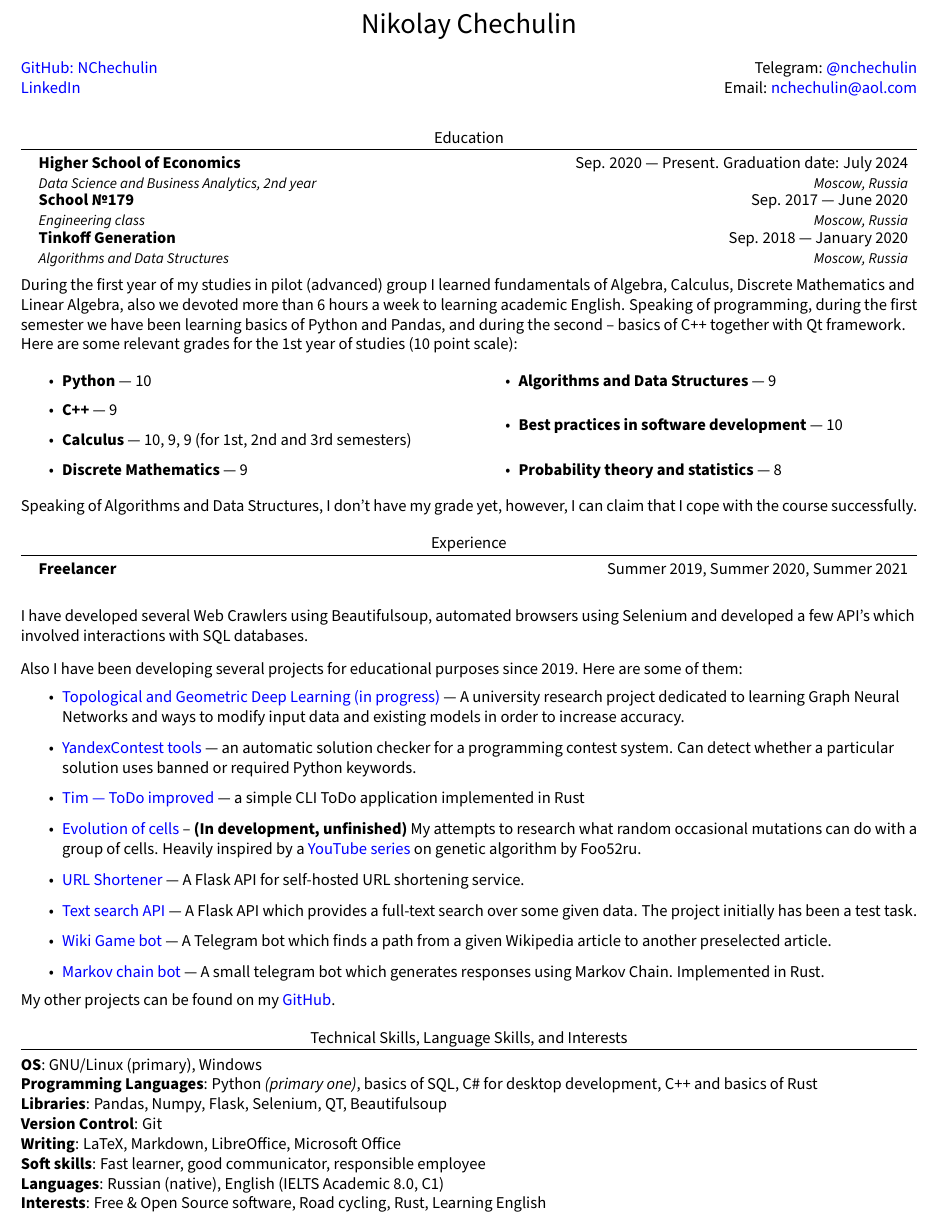
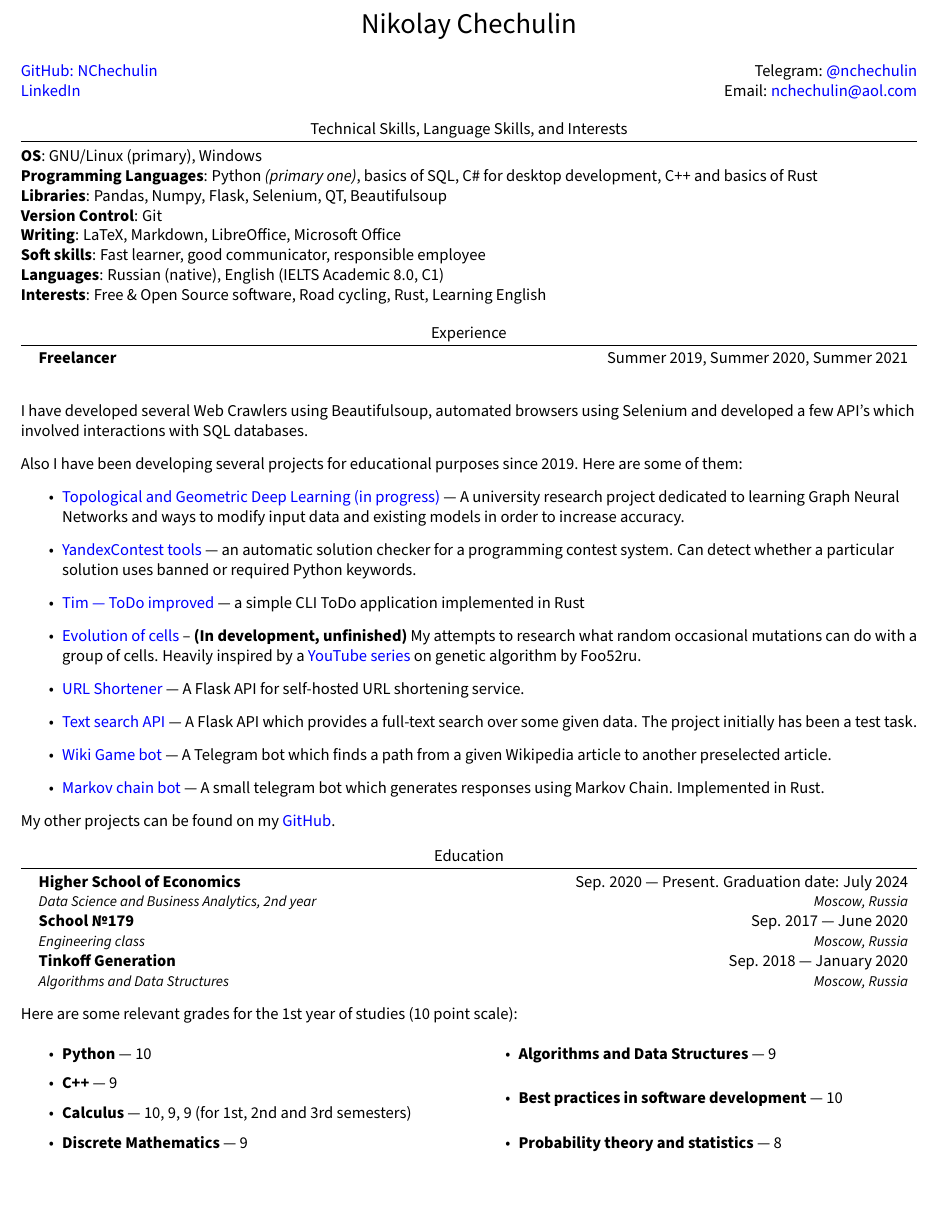
Before and after one commit to NChechulin/CV, a LaTeX document (main.tex, which reads education.tex): part of the page, cut so that both start at the same text. Compiled offline with pdfLaTeX.

Commit message:
reorder blocks and cleanup education a little

```diff
--- a/education.tex
+++ b/education.tex
@@ -16,9 +16,6 @@
   \resumeSubHeadingListEnd
   \vskip 5pt
 
-  During the first year of my studies in pilot (advanced) group I learned fundamentals of Algebra, Calculus, Discrete Mathematics and Linear Algebra, also we devoted more than 6 hours a week to learning academic English.
-  Speaking of programming, during the first semester we have been learning basics of Python and Pandas, and during the second -- basics of C++ together with Qt framework.
-
   Here are some relevant grades for the 1st year of studies (10 point scale):
 
   \begin{multicols}{2}
@@ -32,5 +29,3 @@
       \item \textbf{Probability theory and statistics} --- 8
   \end{itemize}
   \end{multicols}
-
-  Speaking of Algorithms and Data Structures, I don't have my grade yet, however, I can claim that I cope with the course successfully.
--- a/main.tex
+++ b/main.tex
@@ -5,9 +5,9 @@
 \begin{document}
 
 \input{contact}
+\input{skills}
+\input{experience}
 \input{education}
-\input{experience}
-\input{skills}
 
 % %-----------PUBLICATIONS-----------
 % \section{Publications}
```
Also changed, not shown: main.pdf.
